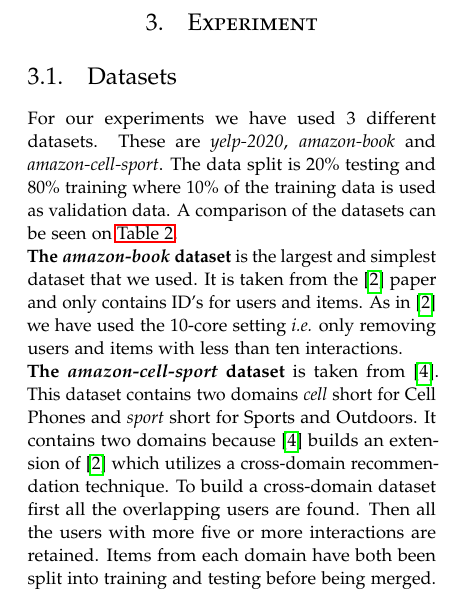
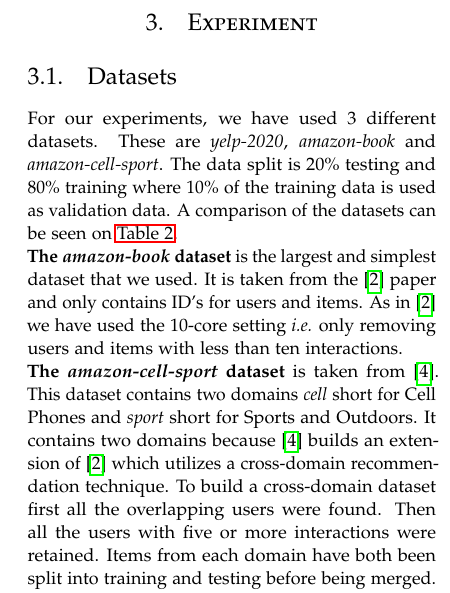
Before and after one commit to SpecialeBajs/speciale-rapport, a LaTeX paper (main.tex, which reads article/Experiment/dataset.tex): part of one column of page 4 of 6, cut so that both start at the same text. Compiled offline with pdfLaTeX.

Commit message:
Update dataset.tex

```diff
--- a/article/Experiment/dataset.tex
+++ b/article/Experiment/dataset.tex
@@ -1,5 +1,5 @@
 \subsection{Datasets}
-For our experiments we have used 3 different datasets.
+For our experiments, we have used 3 different datasets.
 These are \textit{yelp-2020}, \textit{amazon-book} and \textit{amazon-cell-sport}.
 The data split is 20\% testing and 80\% training where 10\% of the training data is used as validation data.
 A comparison of the datasets can be seen on \autoref{tab:dataset-comparison}.
@@ -11,8 +11,8 @@ As in \cite{lightgcn} we have used the 10-core setting \textit{i.e.} only removi
 \textbf{The \textit{amazon-cell-sport} dataset} is taken from \cite{BiTGCF}.
 This dataset contains two domains \textit{cell} short for Cell Phones and \textit{sport} short for Sports and Outdoors.
 It contains two domains because \cite{BiTGCF} builds an extension of \cite{lightgcn} which utilizes a cross-domain recommendation technique.
-To build a cross-domain dataset first all the overlapping users are found.
-Then all the users with more five or more interactions are retained.
+To build a cross-domain dataset first all the overlapping users were found.
+Then all the users with five or more interactions were retained.
 Items from each domain have both been split into training and testing before being merged.
 \\
 \textbf{The \textit{yelp-2020} dataset} was made as a compromise to test both \cite{lightgcn} and \cite{PUP}.
```
